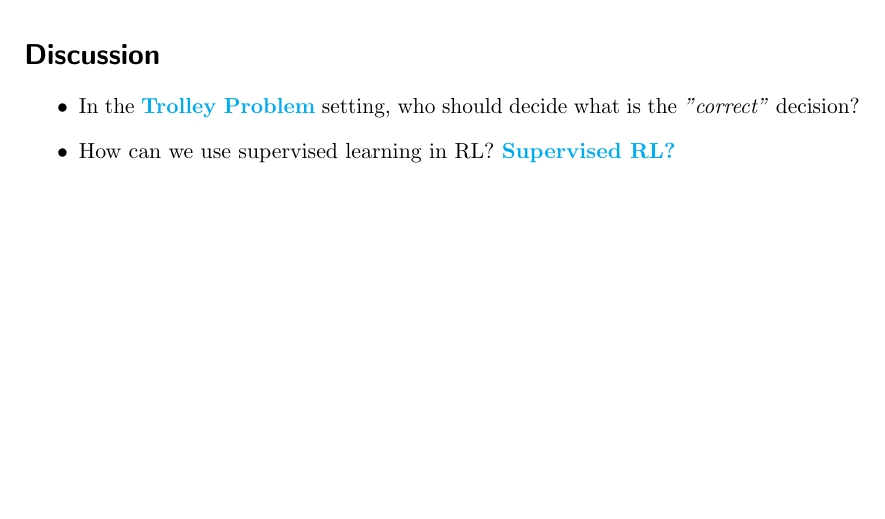
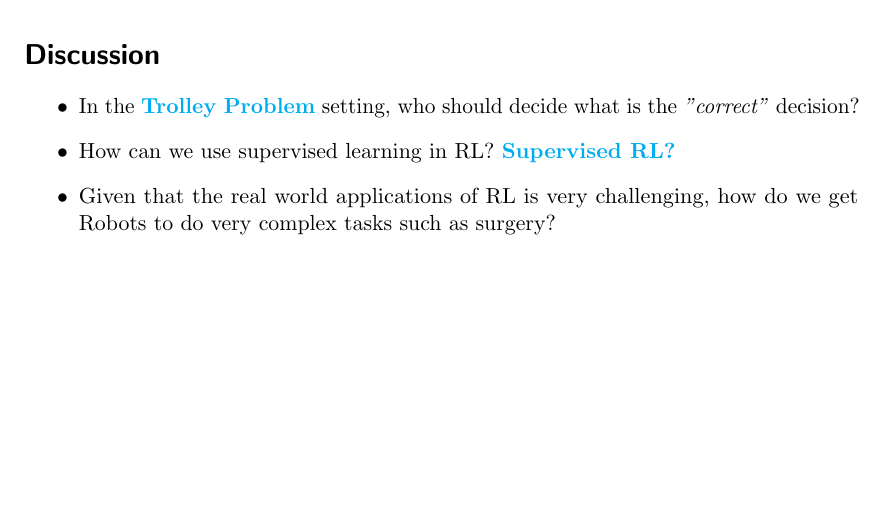
Before and after one commit to fbarez/RL_qt1, a LaTeX document (main.tex): part of page 2 of 2, cut so that both start at the same text. Compiled offline with pdfLaTeX.

Commit message:
medical applications of rl

```diff
--- a/main.tex
+++ b/main.tex
@@ -102,6 +102,7 @@ The idea is to keep a backlog of all the questions raised during and after the t
 \begin{itemize}
     \item {In the \href{https://en.wikipedia.org/wiki/Trolley_problem}{\textbf{Trolley Problem}} setting, who should decide what is the \textit{"correct"} decision?}
     \item {How can we use supervised learning in RL? \href{https://bair.berkeley.edu/blog/2020/10/13/supervised-rl/}{\textbf{Supervised RL?}}}
+    \item{Given that the real world applications of RL is very challenging, how do we get Robots to do very complex tasks such as surgery?}
 \end{itemize}
 % ------------------------------------------------------------------------------
 % End document
```
